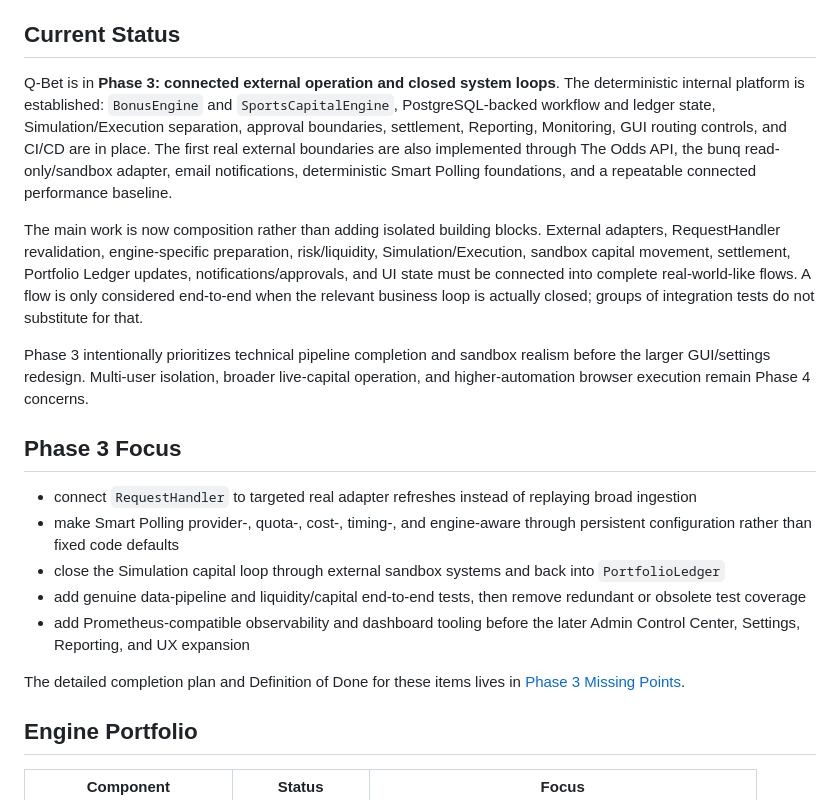
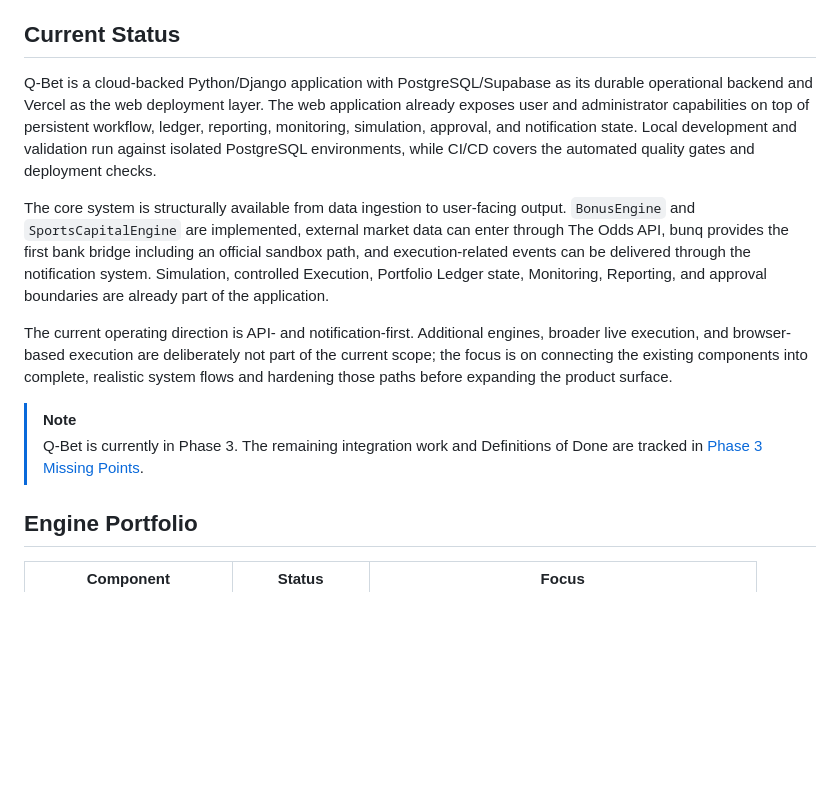
Before and after one commit to BytecodeBrewer/Q-Bet, a Markdown page: README.md, the part around the change. Drawn GitHub-style; blank space fills up the shorter version.

Commit message:
Refine README current status

```diff
--- a/README.md
+++ b/README.md
@@ -6,21 +6,14 @@ Q-Bet combines quantitative strategy logic with a persistent workflow platform.
 
 ## Current Status
 
-Q-Bet is in **Phase 3: connected external operation and closed system loops**. The deterministic internal platform is established: `BonusEngine` and `SportsCapitalEngine`, PostgreSQL-backed workflow and ledger state, Simulation/Execution separation, approval boundaries, settlement, Reporting, Monitoring, GUI routing controls, and CI/CD are in place. The first real external boundaries are also implemented through The Odds API, the bunq read-only/sandbox adapter, email notifications, deterministic Smart Polling foundations, and a repeatable connected performance baseline.
+Q-Bet is a cloud-backed Python/Django application with PostgreSQL/Supabase as its durable operational backend and Vercel as the web deployment layer. The web application already exposes user and administrator capabilities on top of persistent workflow, ledger, reporting, monitoring, simulation, approval, and notification state. Local development and validation run against isolated PostgreSQL environments, while CI/CD covers the automated quality gates and deployment checks.
 
-The main work is now composition rather than adding isolated building blocks. External adapters, RequestHandler revalidation, engine-specific preparation, risk/liquidity, Simulation/Execution, sandbox capital movement, settlement, Portfolio Ledger updates, notifications/approvals, and UI state must be connected into complete real-world-like flows. A flow is only considered end-to-end when the relevant business loop is actually closed; groups of integration tests do not substitute for that.
+The core system is structurally available from data ingestion to user-facing output. `BonusEngine` and `SportsCapitalEngine` are implemented, external market data can enter through The Odds API, bunq provides the first bank bridge including an official sandbox path, and execution-related events can be delivered through the notification system. Simulation, controlled Execution, Portfolio Ledger state, Monitoring, Reporting, and approval boundaries are already part of the application.
 
-Phase 3 intentionally prioritizes technical pipeline completion and sandbox realism before the larger GUI/settings redesign. Multi-user isolation, broader live-capital operation, and higher-automation browser execution remain Phase 4 concerns.
+The current operating direction is API- and notification-first. Additional engines, broader live execution, and browser-based execution are deliberately not part of the current scope; the focus is on connecting the existing components into complete, realistic system flows and hardening those paths before expanding the product surface.
 
-## Phase 3 Focus
-
-- connect `RequestHandler` to targeted real adapter refreshes instead of replaying broad ingestion
-- make Smart Polling provider-, quota-, cost-, timing-, and engine-aware through persistent configuration rather than fixed code defaults
-- close the Simulation capital loop through external sandbox systems and back into `PortfolioLedger`
-- add genuine data-pipeline and liquidity/capital end-to-end tests, then remove redundant or obsolete test coverage
-- add Prometheus-compatible observability and dashboard tooling before the later Admin Control Center, Settings, Reporting, and UX expansion
-
-The detailed completion plan and Definition of Done for these items lives in [Phase 3 Missing Points](docs/phase-3-missing-points.md).
+> [!NOTE]
+> Q-Bet is currently in Phase 3. The remaining integration work and Definitions of Done are tracked in [Phase 3 Missing Points](docs/phase-3-missing-points.md).
 
 ## Engine Portfolio
 
```
